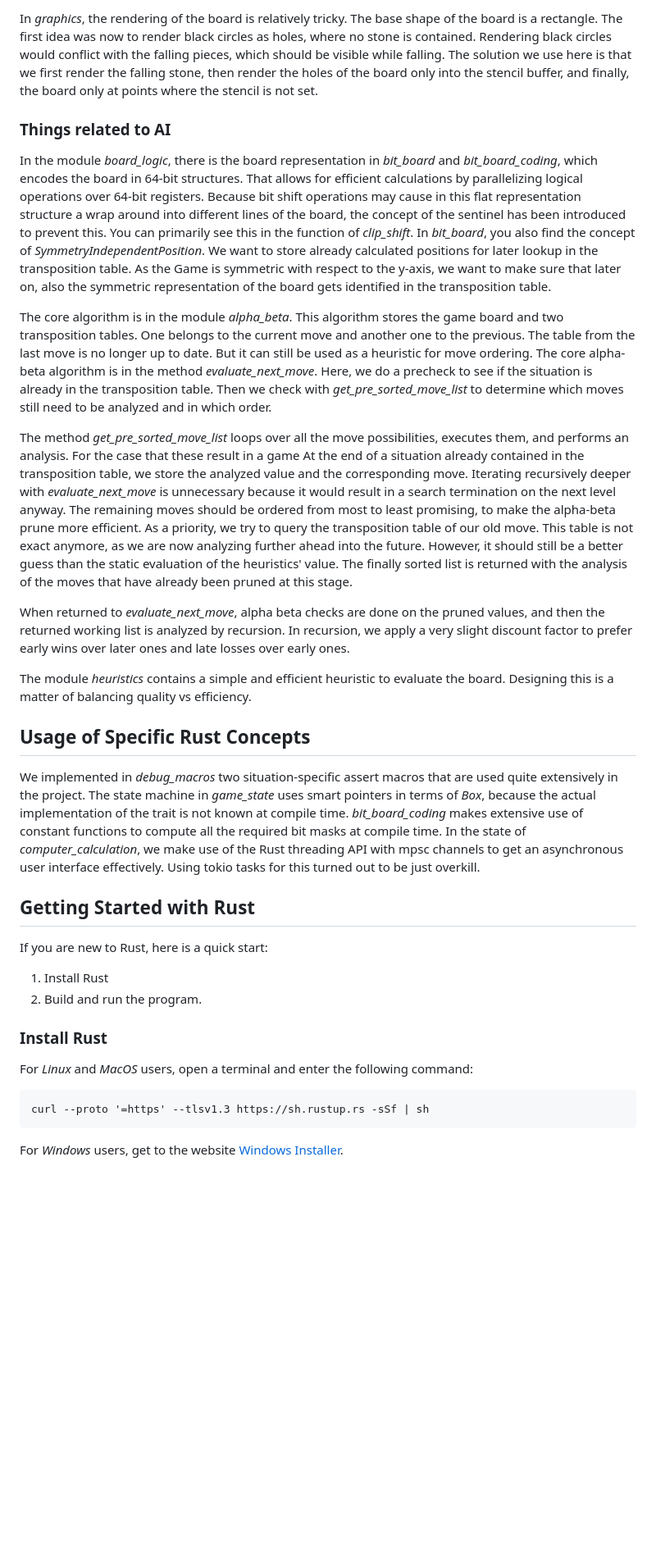
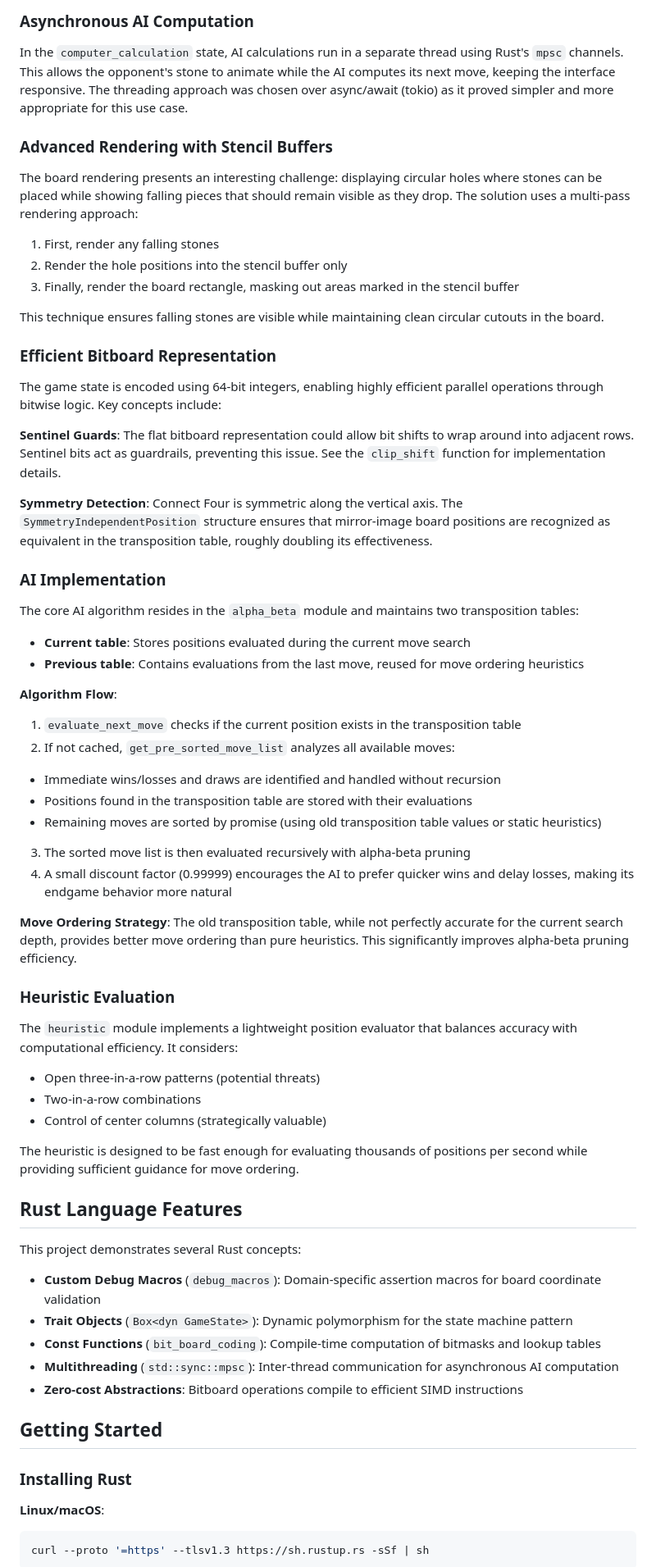
Before and after one commit to Carbonfreezer/connect-4-rust, a Markdown page: readme.md, the part around one of its changes. Shown at 82% size. GitHub-like rendering; blank space fills up the shorter version.

````diff
--- a/readme.md
+++ b/readme.md
@@ -47,59 +44,65 @@ calculation of the AI, which runs in a different thread.
 
-In *graphics*, the rendering of the board is relatively tricky. The base shape of the board is a rectangle. The first idea
-was now to render black circles as holes, where no stone is contained. Rendering black circles would conflict with the falling pieces, which
-should be visible while falling. The solution we use here is that we first render the falling stone, then render
-the holes of the board only into the stencil buffer, and finally, the board only at points where the stencil is not set.
+### Asynchronous AI Computation
+In the `computer_calculation` state, AI calculations run in a separate thread using Rust's `mpsc` channels. This allows the opponent's stone to animate while the AI computes its next move, keeping the interface responsive. The threading approach was chosen over async/await (tokio) as it proved simpler and more appropriate for this use case.
 
-### Things related to AI
-In the module *board_logic*, there is the board representation in *bit_board* and *bit_board_coding*, which encodes
-the board in 64-bit structures. That allows for efficient calculations by parallelizing logical operations over 64-bit
-registers. Because bit shift operations may cause in this flat representation structure a wrap around into
-different lines of the board, the concept of the sentinel has been introduced to prevent this. You can primarily see
-this in the function of *clip_shift*. In *bit_board*, you also find the concept of *SymmetryIndependentPosition*.
-We want to store already calculated positions for later lookup in the transposition table. As the Game is symmetric
-with respect to the y-axis, we want to make sure that later on, also the symmetric representation of the board gets
-identified in the transposition table.
+### Advanced Rendering with Stencil Buffers
+The board rendering presents an interesting challenge: displaying circular holes where stones can be placed while showing falling pieces that should remain visible as they drop. The solution uses a multi-pass rendering approach:
+1. First, render any falling stones
+2. Render the hole positions into the stencil buffer only
+3. Finally, render the board rectangle, masking out areas marked in the stencil buffer
 
-The core algorithm is in the module *alpha_beta*. This algorithm stores the game board and two transposition tables. One belongs to the current move and another one to the previous. The table from the last move is no longer up to date.
-But it can still be used as a heuristic for move ordering.
-The core alpha-beta algorithm is in the method *evaluate_next_move*. Here, we do a precheck to see if the situation is already in the
-transposition table. Then we check with *get_pre_sorted_move_list* to determine which moves still need to be analyzed and in which order.
+This technique ensures falling stones are visible while maintaining clean circular cutouts in the board.
 
-The method *get_pre_sorted_move_list* loops over all the move possibilities, executes them, and performs an analysis. For the case that these result in a game
-At the end of a situation already contained in the transposition table, we store the analyzed value and the corresponding move.
-Iterating recursively deeper with *evaluate_next_move* is unnecessary because it would result in a search termination on the next level
-anyway. The remaining moves should be ordered from most to least promising, to make the alpha-beta prune more efficient. As a
-priority, we try to query the transposition table of our old move. This table is not exact anymore, as we are now analyzing
-further ahead into the future. However, it should still be a better guess than the static evaluation of the heuristics' value.
-The finally sorted list is returned with the analysis of the moves that have already been pruned at this stage.
+### Efficient Bitboard Representation
+The game state is encoded using 64-bit integers, enabling highly efficient parallel operations through bitwise logic. Key concepts include:
 
-When returned to *evaluate_next_move*, alpha beta checks are done on the pruned values, and then the returned working list is
-analyzed by recursion. In recursion, we apply a very slight discount factor to prefer early wins over later ones and late losses
-over early ones.
+**Sentinel Guards**: The flat bitboard representation could allow bit shifts to wrap around into adjacent rows. Sentinel bits act as guardrails, preventing this issue. See the `clip_shift` function for implementation details.
 
-The module *heuristics* contains a simple and efficient heuristic to evaluate the board. Designing this is a matter of
-balancing quality vs efficiency.
+**Symmetry Detection**: Connect Four is symmetric along the vertical axis. The `SymmetryIndependentPosition` structure ensures that mirror-image board positions are recognized as equivalent in the transposition table, roughly doubling its effectiveness.
 
-## Usage of Specific Rust Concepts
-We implemented in *debug_macros* two situation-specific assert macros that are used quite extensively in the project.
-The state machine in *game_state* uses smart pointers in terms of *Box<dyn GameState>*, because the actual implementation
-of the trait is not known at compile time. *bit_board_coding* makes extensive use of constant functions to compute all
-the required bit masks at compile time. In the state of *computer_calculation*, we make use of the Rust threading API
-with mpsc channels to get an asynchronous user interface effectively. Using tokio tasks for this turned out to be just overkill.
+### AI Implementation
 
+The core AI algorithm resides in the `alpha_beta` module and maintains two transposition tables:
+- **Current table**: Stores positions evaluated during the current move search
+- **Previous table**: Contains evaluations from the last move, reused for move ordering heuristics
 
+**Algorithm Flow**:
 
-## Getting Started with Rust
-If you are new to Rust, here is a quick start:
+1. `evaluate_next_move` checks if the current position exists in the transposition table
+2. If not cached, `get_pre_sorted_move_list` analyzes all available moves:
+  - Immediate wins/losses and draws are identified and handled without recursion
+  - Positions found in the transposition table are stored with their evaluations
+  - Remaining moves are sorted by promise (using old transposition table values or static heuristics)
+3. The sorted move list is then evaluated recursively with alpha-beta pruning
+4. A small discount factor (0.99999) encourages the AI to prefer quicker wins and delay losses, making its endgame behavior more natural
 
-1. Install Rust
-2. Build and run the program.
+**Move Ordering Strategy**:
+The old transposition table, while not perfectly accurate for the current search depth, provides better move ordering than pure heuristics. This significantly improves alpha-beta pruning efficiency.
 
-### Install Rust
-For *Linux* and *MacOS* users, open a terminal and enter the following command:
-```
+### Heuristic Evaluation
+The `heuristic` module implements a lightweight position evaluator that balances accuracy with computational efficiency. It considers:
+- Open three-in-a-row patterns (potential threats)
+- Two-in-a-row combinations
+- Control of center columns (strategically valuable)
+
+The heuristic is designed to be fast enough for evaluating thousands of positions per second while providing sufficient guidance for move ordering.
+
+## Rust Language Features
+
+This project demonstrates several Rust concepts:
+
+- **Custom Debug Macros** (`debug_macros`): Domain-specific assertion macros for board coordinate validation
+- **Trait Objects** (`Box<dyn GameState>`): Dynamic polymorphism for the state machine pattern
+- **Const Functions** (`bit_board_coding`): Compile-time computation of bitmasks and lookup tables
+- **Multithreading** (`std::sync::mpsc`): Inter-thread communication for asynchronous AI computation
+- **Zero-cost Abstractions**: Bitboard operations compile to efficient SIMD instructions
+
+## Getting Started
+
+### Installing Rust
+
+**Linux/macOS**:
+```bash
 curl --proto '=https' --tlsv1.3 https://sh.rustup.rs -sSf | sh
 ```
-For *Windows* users, get to the website
-[Windows Installer](https://www.rust-lang.org/tools/install).
 
````
Also changed, not shown: other parts of readme.md (+45 -38 lines).
